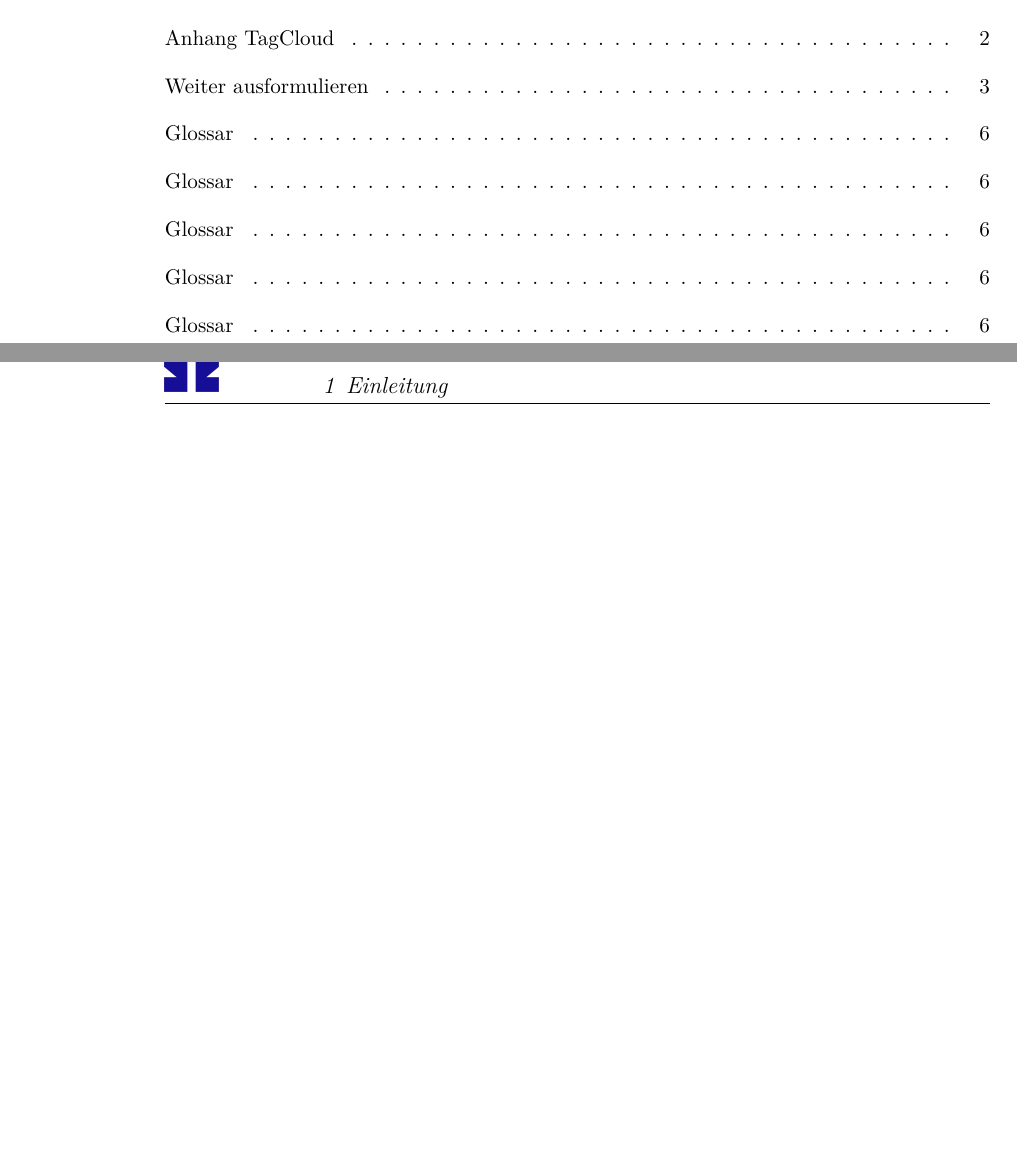
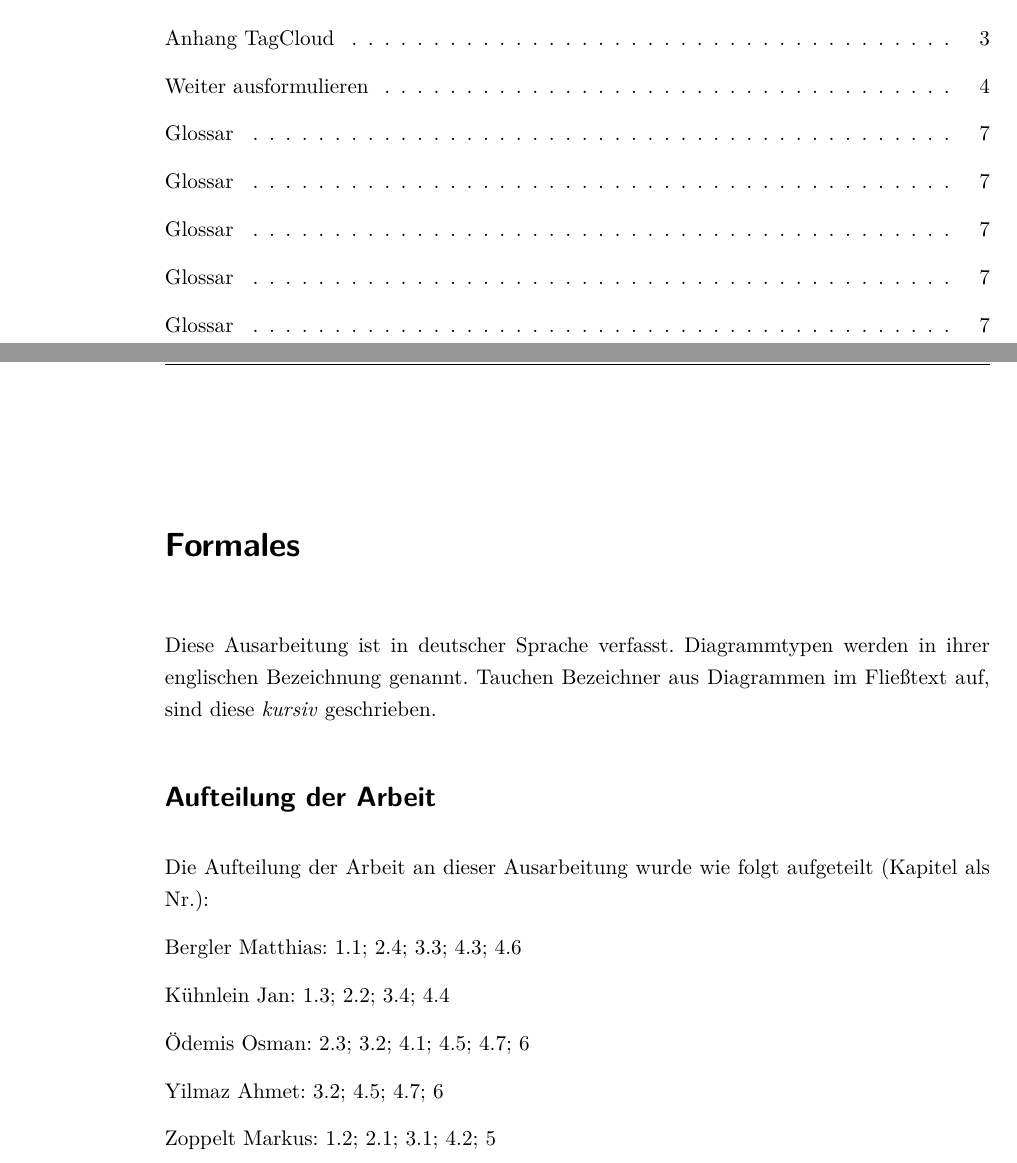
Before and after one commit to Jank1310/sysml-projekt, a LaTeX document (document.tex, which reads Inhalt/Formales.tex): two parts of pages 4 and 5 of 24 before the commit and two parts of pages 5 and 6 of 26 after it, joined at a grey line, cut so that both start at the same text, the shorter picture padded with empty space. Compiled offline with pdfLaTeX; an older LaTeX class or package is replaced by its successor.

Commit message:
Added 'Fromales'

```diff
--- /dev/null
+++ b/Inhalt/Formales.tex
@@ -0,0 +1,16 @@
+\chapter*{Formales}
+
+Diese Ausarbeitung ist in deutscher Sprache verfasst. Diagrammtypen werden in ihrer englischen Bezeichnung genannt. Tauchen Bezeichner aus Diagrammen im Fließtext auf, sind diese \emph{kursiv} geschrieben.
+
+\section*{Aufteilung der Arbeit}
+Die Aufteilung der Arbeit an dieser Ausarbeitung wurde wie folgt aufgeteilt (Kapitel als Nr.):
+
+Bergler Matthias: 1.1; 2.4; 3.3; 4.3; 4.6
+
+Kühnlein Jan: 1.3; 2.2; 3.4; 4.4
+
+Ödemis Osman: 2.3; 3.2; 4.1; 4.5; 4.7; 6
+
+Yilmaz Ahmet: 3.2; 4.5; 4.7; 6
+
+Zoppelt Markus: 1.2; 2.1; 3.1; 4.2; 5
```
Also changed, not shown: Inhalt/00Inhalt.tex (+1 -0 lines), Inhalt/04Phase_3.tex (+4 -2 lines).
